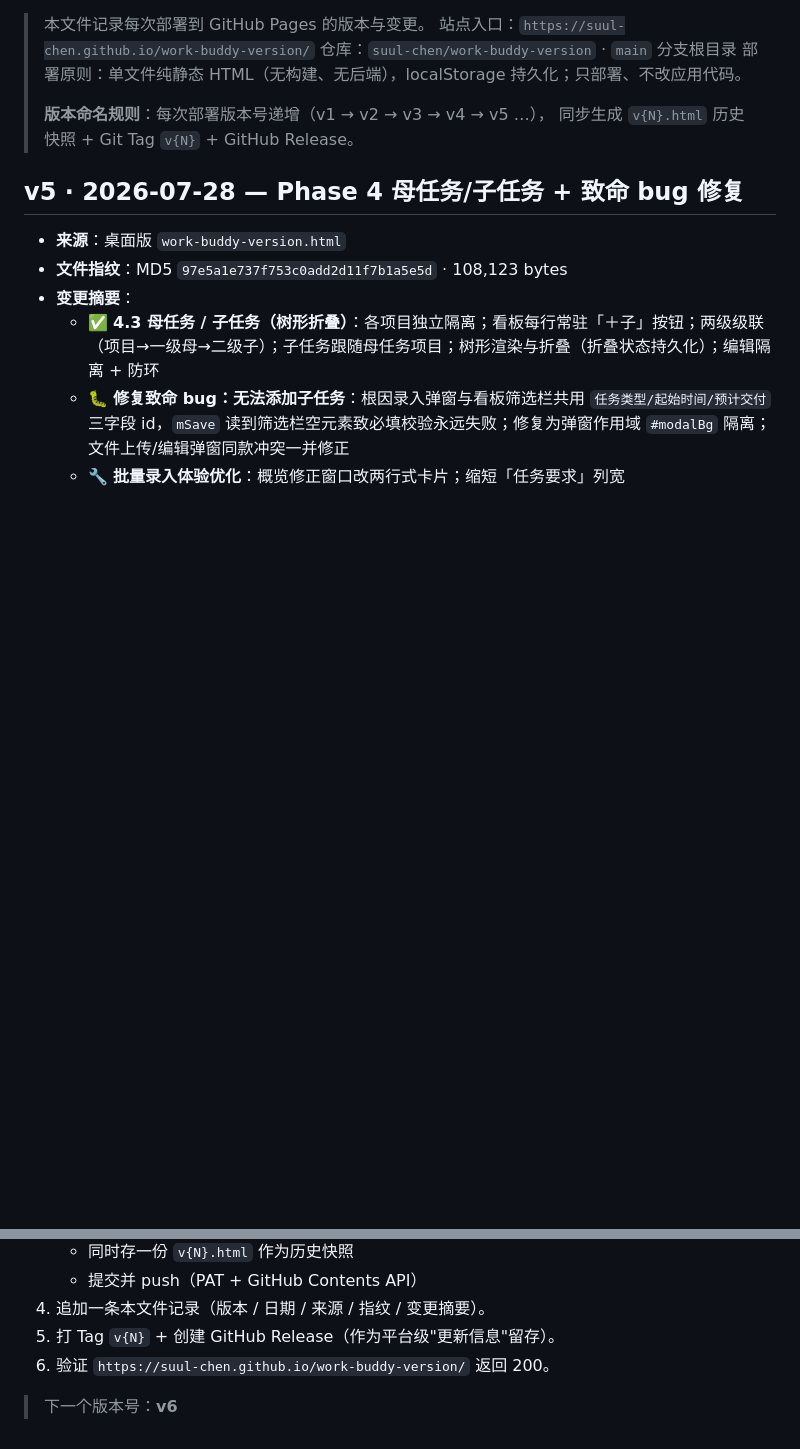
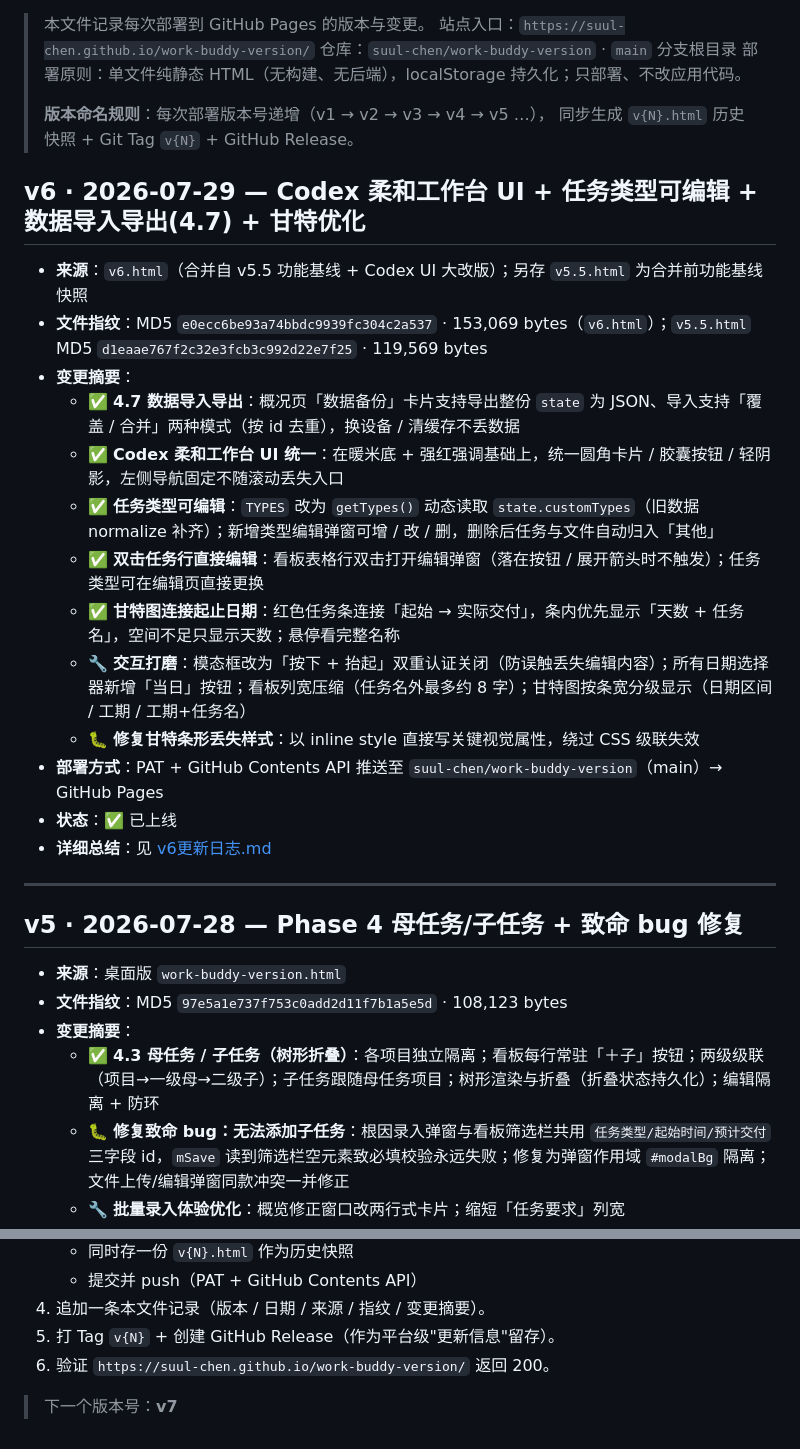
Before and after one commit to suul-chen/work-buddy-version, a Markdown page: CHANGELOG.md, 2 parts joined by grey strips. Drawn GitHub-style; blank space fills up the shorter version.

Commit message:
docs(CHANGELOG): 顶部追加 v6 块，末尾版本号->v7

```diff
--- a/CHANGELOG.md
+++ b/CHANGELOG.md
@@ -8,6 +8,23 @@
 > **版本命名规则**：每次部署版本号递增（v1 → v2 → v3 → v4 → v5 …），
 > 同步生成 `v{N}.html` 历史快照 + Git Tag `v{N}` + GitHub Release。
 
+## v6 · 2026-07-29 — Codex 柔和工作台 UI + 任务类型可编辑 + 数据导入导出(4.7) + 甘特优化
+
+- **来源**：`v6.html`（合并自 v5.5 功能基线 + Codex UI 大改版）；另存 `v5.5.html` 为合并前功能基线快照
+- **文件指纹**：MD5 `e0ecc6be93a74bbdc9939fc304c2a537` · 153,069 bytes（`v6.html`）；`v5.5.html` MD5 `d1eaae767f2c32e3fcb3c992d22e7f25` · 119,569 bytes
+- **变更摘要**：
+  - ✅ **4.7 数据导入导出**：概况页「数据备份」卡片支持导出整份 `state` 为 JSON、导入支持「覆盖 / 合并」两种模式（按 id 去重），换设备 / 清缓存不丢数据
+  - ✅ **Codex 柔和工作台 UI 统一**：在暖米底 + 强红强调基础上，统一圆角卡片 / 胶囊按钮 / 轻阴影，左侧导航固定不随滚动丢失入口
+  - ✅ **任务类型可编辑**：`TYPES` 改为 `getTypes()` 动态读取 `state.customTypes`（旧数据 normalize 补齐）；新增类型编辑弹窗可增 / 改 / 删，删除后任务与文件自动归入「其他」
+  - ✅ **双击任务行直接编辑**：看板表格行双击打开编辑弹窗（落在按钮 / 展开箭头时不触发）；任务类型可在编辑页直接更换
+  - ✅ **甘特图连接起止日期**：红色任务条连接「起始 → 实际交付」，条内优先显示「天数 + 任务名」，空间不足只显示天数；悬停看完整名称
+  - 🔧 **交互打磨**：模态框改为「按下 + 抬起」双重认证关闭（防误触丢失编辑内容）；所有日期选择器新增「当日」按钮；看板列宽压缩（任务名外最多约 8 字）；甘特图按条宽分级显示（日期区间 / 工期 / 工期+任务名）
+  - 🐛 **修复甘特条形丢失样式**：以 inline style 直接写关键视觉属性，绕过 CSS 级联失效
+- **部署方式**：PAT + GitHub Contents API 推送至 `suul-chen/work-buddy-version`（main）→ GitHub Pages
+- **状态**：✅ 已上线
+- **详细总结**：见 [v6更新日志.md](./v6更新日志.md)
+
+---
 ## v5 · 2026-07-28 — Phase 4 母任务/子任务 + 致命 bug 修复
 
 - **来源**：桌面版 `work-buddy-version.html`
@@ -118,4 +135,4 @@
 5. 打 Tag `v{N}` + 创建 GitHub Release（作为平台级"更新信息"留存）。
 6. 验证 `https://suul-chen.github.io/work-buddy-version/` 返回 200。
 
-> 下一个版本号：**v6**
+> 下一个版本号：**v7**
```
